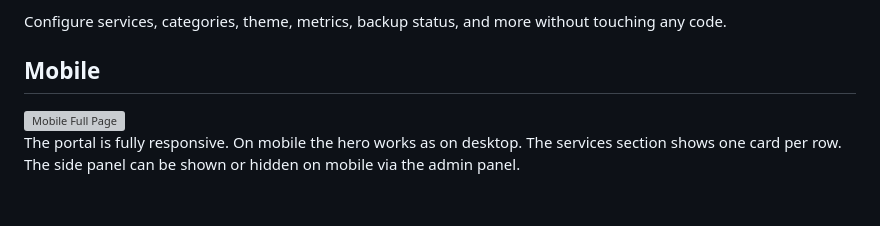
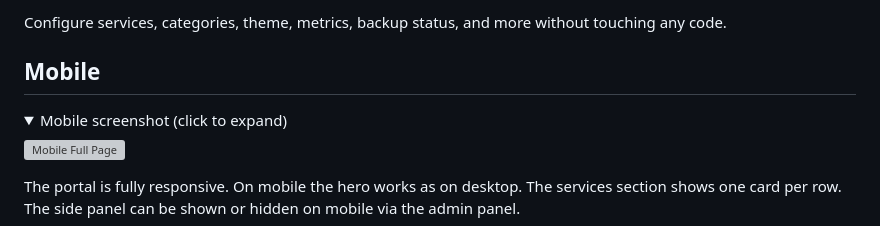
Before and after one commit to bferd/the-firmament, a Markdown page: README.md, the part around one of its changes. GitHub-like rendering; folded sections open; grey boxes are pictures that could not be loaded.

```diff
--- a/README.md
+++ b/README.md
@@ -75,4 +75,6 @@ touching any code.
 ## Mobile
 
 
+<details>
+<summary>Mobile screenshot (click to expand)</summary>
 <img src="https://raw.githubusercontent.com/bferd/the-firmament/main/public/images/preview-mobile_fullpage.jpg" width="300" alt="Mobile Full Page">
```
Also changed, not shown: other parts of README.md (+1 -0 lines).
